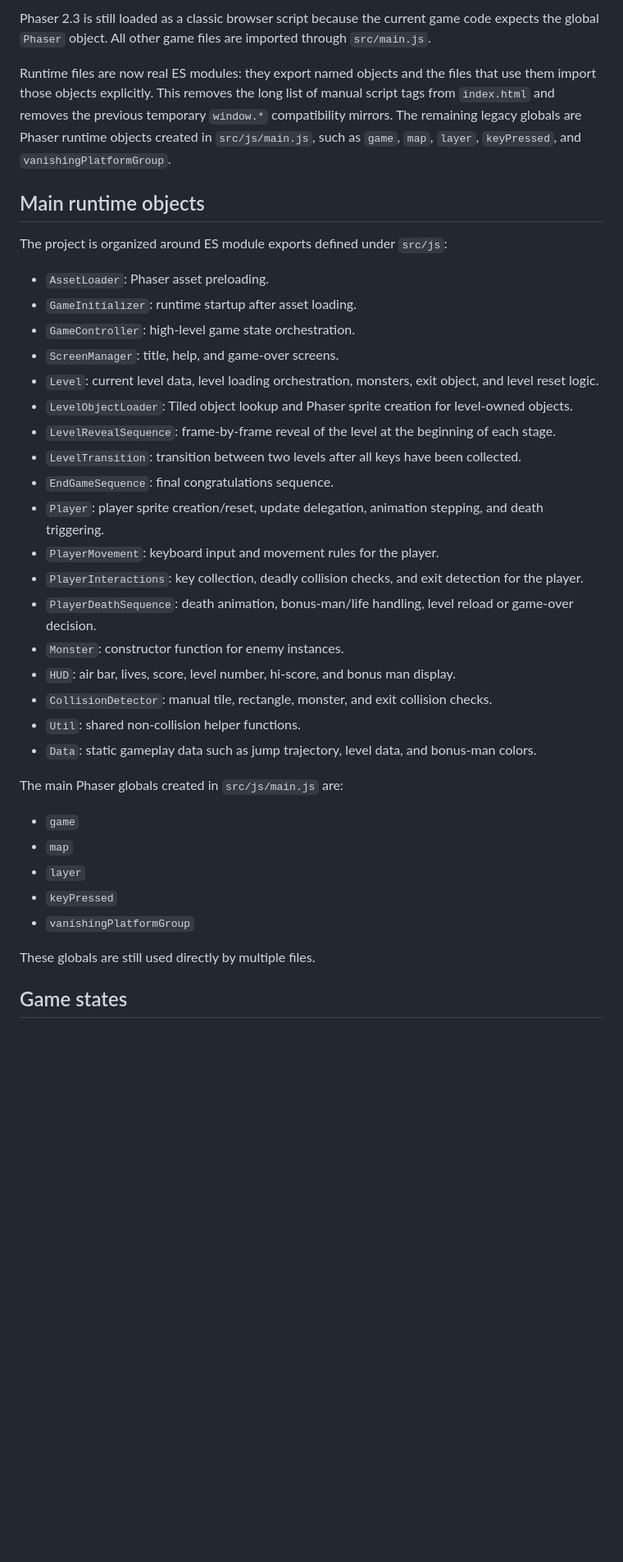
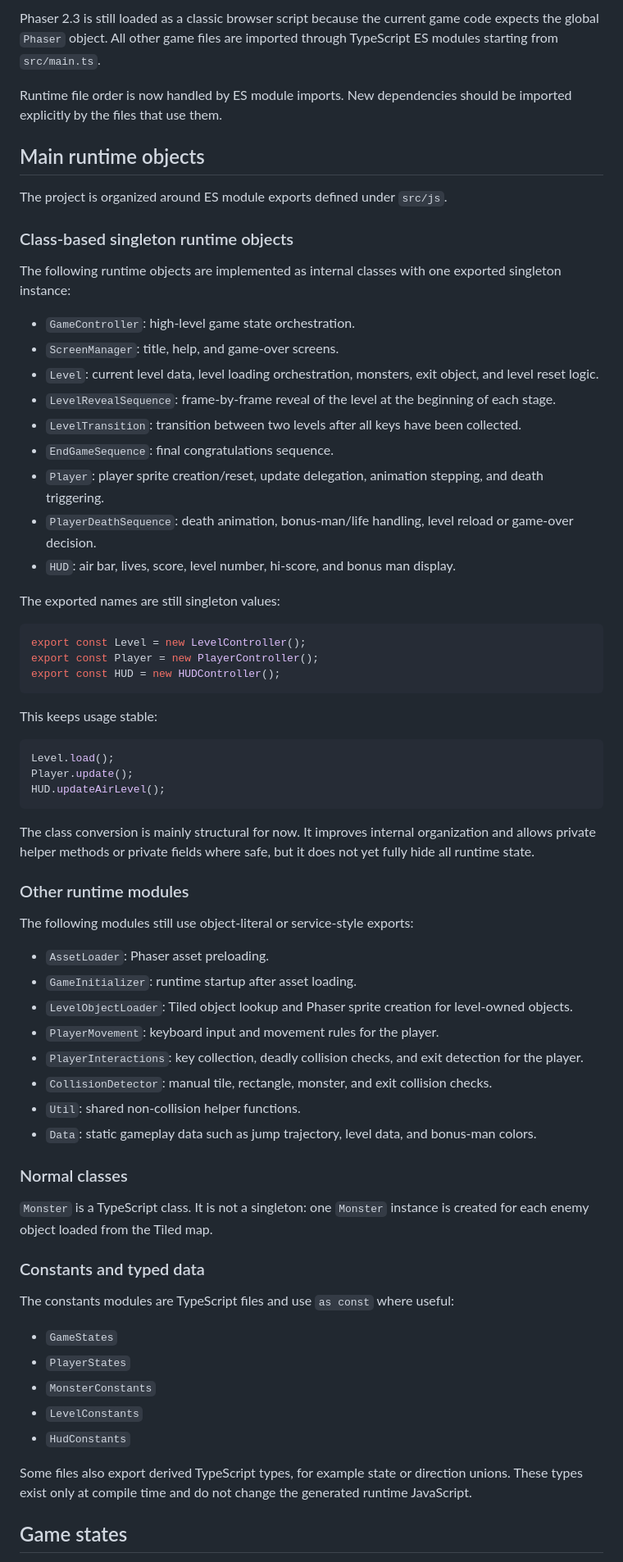
Before and after one commit to egofree71/son-of-blagger-with-javascript, a Markdown page: doc/current_implementation.md, the part around one of its changes. Shown at 82% size. Drawn GitHub-style; blank space fills up the shorter version.

````diff
--- a/doc/current_implementation.md
+++ b/doc/current_implementation.md
@@ -121,41 +156,73 @@ doc/
 ```
 
-Phaser 2.3 is still loaded as a classic browser script because the current game code expects the global `Phaser` object. All other game files are imported through `src/main.js`.
+Phaser 2.3 is still loaded as a classic browser script because the current game code expects the global `Phaser` object. All other game files are imported through TypeScript ES modules starting from `src/main.ts`.
 
-Runtime files are now real ES modules: they export named objects and the files that use them import those objects explicitly. This removes the long list of manual script tags from `index.html` and removes the previous temporary `window.*` compatibility mirrors. The remaining legacy globals are Phaser runtime objects created in `src/js/main.js`, such as `game`, `map`, `layer`, `keyPressed`, and `vanishingPlatformGroup`.
+Runtime file order is now handled by ES module imports. New dependencies should be imported explicitly by the files that use them.
 
 ## Main runtime objects
 
-The project is organized around ES module exports defined under `src/js`:
+The project is organized around ES module exports defined under `src/js`.
 
-- `AssetLoader`: Phaser asset preloading.
-- `GameInitializer`: runtime startup after asset loading.
+### Class-based singleton runtime objects
+
+The following runtime objects are implemented as internal classes with one exported singleton instance:
+
 - `GameController`: high-level game state orchestration.
 - `ScreenManager`: title, help, and game-over screens.
 - `Level`: current level data, level loading orchestration, monsters, exit object, and level reset logic.
-- `LevelObjectLoader`: Tiled object lookup and Phaser sprite creation for level-owned objects.
 - `LevelRevealSequence`: frame-by-frame reveal of the level at the beginning of each stage.
 - `LevelTransition`: transition between two levels after all keys have been collected.
 - `EndGameSequence`: final congratulations sequence.
 - `Player`: player sprite creation/reset, update delegation, animation stepping, and death triggering.
+- `PlayerDeathSequence`: death animation, bonus-man/life handling, level reload or game-over decision.
+- `HUD`: air bar, lives, score, level number, hi-score, and bonus man display.
+
+The exported names are still singleton values:
+
+```ts
+export const Level = new LevelController();
+export const Player = new PlayerController();
+export const HUD = new HUDController();
+```
+
+This keeps usage stable:
+
+```ts
+Level.load();
+Player.update();
+HUD.updateAirLevel();
+```
+
+The class conversion is mainly structural for now. It improves internal organization and allows private helper methods or private fields where safe, but it does not yet fully hide all runtime state.
+
+### Other runtime modules
+
+The following modules still use object-literal or service-style exports:
+
+- `AssetLoader`: Phaser asset preloading.
+- `GameInitializer`: runtime startup after asset loading.
+- `LevelObjectLoader`: Tiled object lookup and Phaser sprite creation for level-owned objects.
 - `PlayerMovement`: keyboard input and movement rules for the player.
 - `PlayerInteractions`: key collection, deadly collision checks, and exit detection for the player.
-- `PlayerDeathSequence`: death animation, bonus-man/life handling, level reload or game-over decision.
-- `Monster`: constructor function for enemy instances.
-- `HUD`: air bar, lives, score, level number, hi-score, and bonus man display.
 - `CollisionDetector`: manual tile, rectangle, monster, and exit collision checks.
 - `Util`: shared non-collision helper functions.
 - `Data`: static gameplay data such as jump trajectory, level data, and bonus-man colors.
 
-The main Phaser globals created in `src/js/main.js` are:
+### Normal classes
 
-- `game`
-- `map`
-- `layer`
-- `keyPressed`
-- `vanishingPlatformGroup`
+`Monster` is a TypeScript class. It is not a singleton: one `Monster` instance is created for each enemy object loaded from the Tiled map.
 
-These globals are still used directly by multiple files.
+### Constants and typed data
+
+The constants modules are TypeScript files and use `as const` where useful:
+
+- `GameStates`
+- `PlayerStates`
+- `MonsterConstants`
+- `LevelConstants`
+- `HudConstants`
+
+Some files also export derived TypeScript types, for example state or direction unions. These types exist only at compile time and do not change the generated runtime JavaScript.
 
 ## Game states
 
````
Also changed, not shown: other parts of doc/current_implementation.md (+307 -125 lines).
